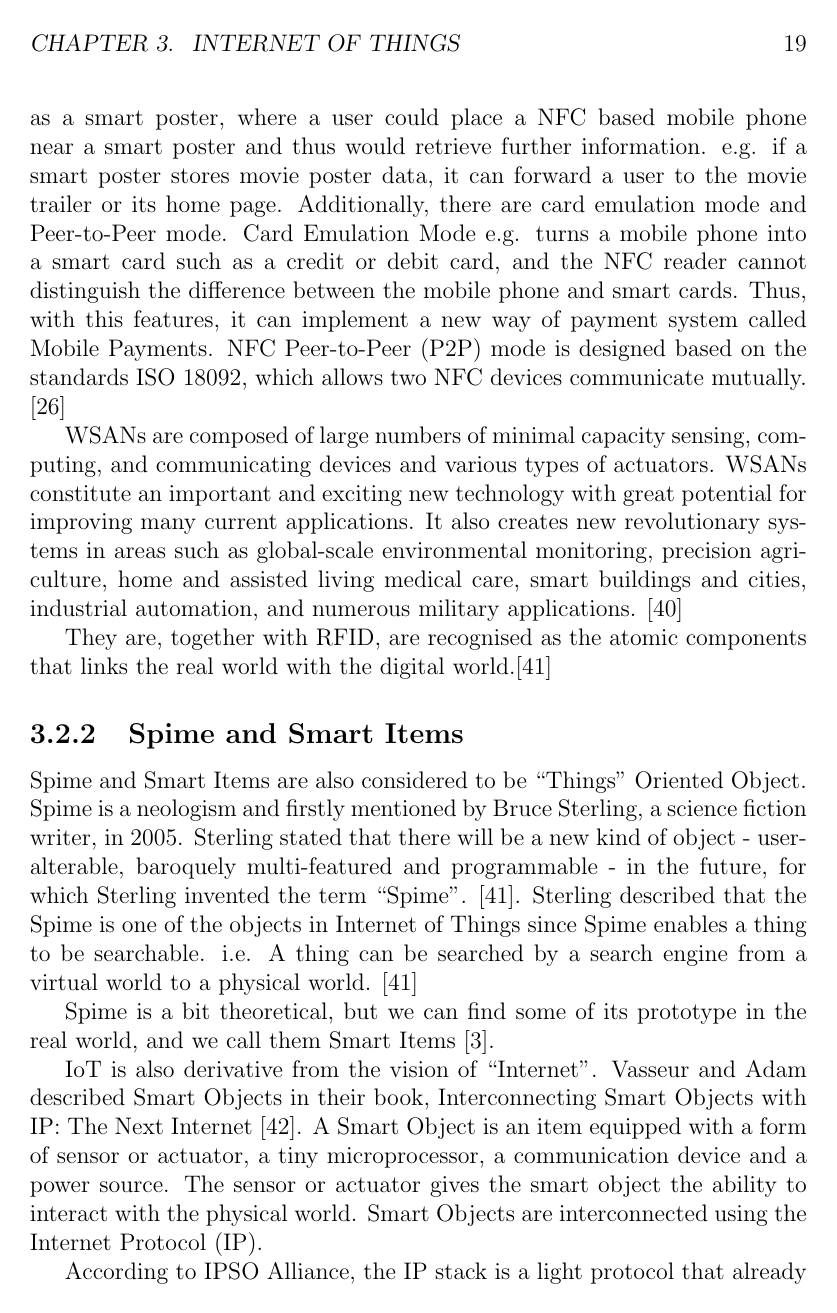
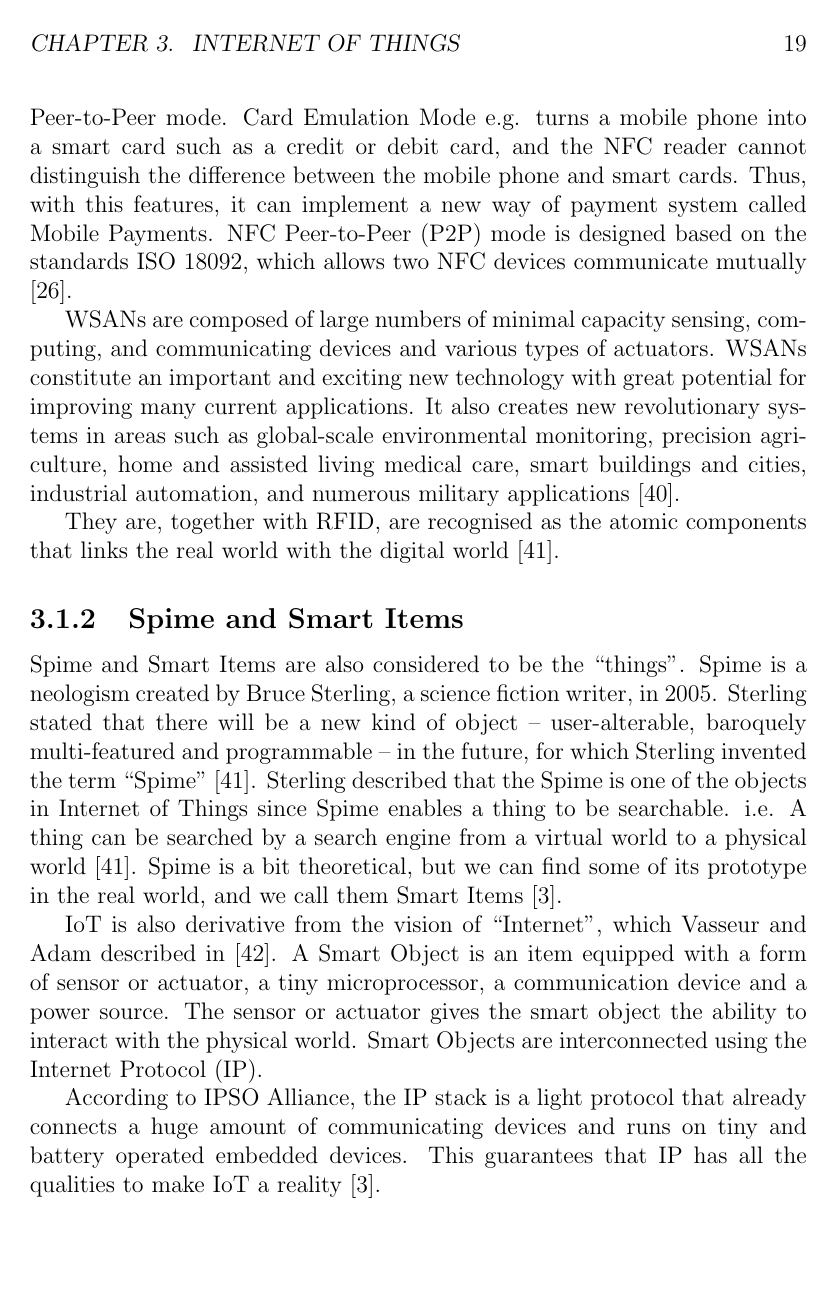
Before and after one commit to Kenzku/Thesis-Documentation, a LaTeX thesis (main.tex, which reads 3internetofthings.tex): page 19 of 53. Compiled offline with pdfLaTeX.

Commit message:
revising

```diff
--- a/3internetofthings.tex
+++ b/3internetofthings.tex
@@ -13,21 +11,19 @@ The ``things'' refers to the ``objects'' in the semantical explanation. The ``th
 
 \subsection{NFC and WSANs}
 
-NFC is a proximity technology that provides contactless communication by using ISO/IEC 14443 and ISO/IEC 18092. NFC tags utilise Reader/Writer mode, one of the modes that a NFC devices should supports \cite{Madlmayr:SecurityandPrivacy}, to store data and interact with users. A typical scenario is that a NFC tag acts as a smart poster, where a user could place a NFC based mobile phone near a smart poster and thus would retrieve further information. e.g. if a smart poster stores movie poster data, it can forward a user to the movie trailer or its home page. Additionally, there are card emulation mode and Peer-to-Peer mode. Card Emulation Mode e.g. turns a mobile phone into a smart card such as a credit or debit card, and the NFC reader cannot distinguish the difference between the mobile phone and smart cards. Thus, with this features, it can implement a new way of payment system called Mobile Payments. NFC Peer-to-Peer (P2P) mode is designed based on the standards ISO 18092, which allows two NFC devices communicate mutually. \cite{Madlmayr:SecurityandPrivacy}
+NFC is a proximity technology that provides contactless communication by using ISO/IEC 14443 and ISO/IEC 18092. NFC tags utilise Reader/Writer mode, one of the modes that a NFC devices should supports \cite{Madlmayr:SecurityandPrivacy}, to store data and interact with users. A typical scenario is that a NFC tag acts as a smart poster, where a user could place a NFC based mobile phone near a smart poster and thus would retrieve further information. For instance, if a smart poster stores movie poster data, it can forward a user to the movie trailer or its home page. Additionally, there are card emulation mode and Peer-to-Peer mode. Card Emulation Mode e.g. turns a mobile phone into a smart card such as a credit or debit card, and the NFC reader cannot distinguish the difference between the mobile phone and smart cards. Thus, with this features, it can implement a new way of payment system called Mobile Payments. NFC Peer-to-Peer (P2P) mode is designed based on the standards ISO 18092, which allows two NFC devices communicate mutually \cite{Madlmayr:SecurityandPrivacy}.
 
-WSANs are composed of large numbers of minimal capacity sensing, computing, and communicating devices and various types of actuators. WSANs constitute an important and exciting new technology with great potential for improving many current applications. It also creates new revolutionary systems in areas such as global-scale environmental monitoring, precision agriculture, home and assisted living medical care, smart buildings and cities, industrial automation, and numerous military applications. \cite{stankovic2008sensor}
+WSANs are composed of large numbers of minimal capacity sensing, computing, and communicating devices and various types of actuators. WSANs constitute an important and exciting new technology with great potential for improving many current applications. It also creates new revolutionary systems in areas such as global-scale environmental monitoring, precision agriculture, home and assisted living medical care, smart buildings and cities, industrial automation, and numerous military applications \cite{stankovic2008sensor}.
 
-They are, together with RFID, are recognised as the atomic components that links the real world with the digital world.\cite{sterling2005shaping}
+They are, together with RFID, are recognised as the atomic components that links the real world with the digital world \cite{sterling2005shaping}.
 
 \subsection{Spime and Smart Items}
 
-Spime and Smart Items are also considered to be ``Things'' Oriented Object. Spime is a neologism and firstly mentioned by Bruce Sterling, a science fiction writer, in 2005. Sterling stated that there will be a new kind of object - user-alterable, baroquely multi-featured and programmable - in the future, for which Sterling invented the term ``Spime''. \cite{sterling2005shaping}. Sterling described that the Spime is one of the objects in Internet of Things since Spime enables a thing to be searchable. i.e. A thing can be searched by a search engine from a virtual world to a physical world. \cite{sterling2005shaping}
+Spime and Smart Items are also considered to be the ``things''. Spime is a neologism created by Bruce Sterling, a science fiction writer, in 2005. Sterling stated that there will be a new kind of object -- user-alterable, baroquely multi-featured and programmable -- in the future, for which Sterling invented the term ``Spime'' \cite{sterling2005shaping}. Sterling described that the Spime is one of the objects in Internet of Things since Spime enables a thing to be searchable. i.e. A thing can be searched by a search engine from a virtual world to a physical world \cite{sterling2005shaping}. Spime is a bit theoretical, but we can find some of its prototype in the real world, and we call them Smart Items \cite{atzori2010internet}.
 
-Spime is a bit theoretical, but we can find some of its prototype in the real world, and we call them Smart Items \cite{atzori2010internet}.
+IoT is also derivative from the vision of ``Internet'', which Vasseur and Adam described in \cite{vasseur2010interconnecting}. A Smart Object is an item equipped with a form of sensor or actuator, a tiny microprocessor, a communication device and a power source. The sensor or actuator gives the smart object the ability to interact with the physical world. Smart Objects are interconnected using the Internet Protocol (IP).
 
-IoT is also derivative from the vision of ``Internet''. Vasseur and Adam described Smart Objects in their book, Interconnecting Smart Objects with IP: The Next Internet \cite{vasseur2010interconnecting}. A Smart Object is an item equipped with a form of sensor or actuator, a tiny microprocessor, a communication device and a power source. The sensor or actuator gives the smart object the ability to interact with the physical world. Smart Objects are interconnected using the Internet Protocol (IP).
-
-According to IPSO Alliance, the IP stack is a light protocol that already connects a huge amount of communicating devices and runs on tiny and battery operated embedded devices. This guarantees that IP has all the qualities to make IoT a reality. \cite{atzori2010internet}
+According to IPSO Alliance, the IP stack is a light protocol that already connects a huge amount of communicating devices and runs on tiny and battery operated embedded devices. This guarantees that IP has all the qualities to make IoT a reality \cite{atzori2010internet}.
 
 \section{Sensors and Actuators}
 A sensor detects or measures the physical environment (such as temperature, speed, and location etc) and converts it to a form (such as a digital form) which can be read by human or used for other purpose. For example, a light sensor senses the brightness of the environment, then the sensor converts the brightness into a digital form (data). The data can be, further, transferred to other receivers.
```
Also changed, not shown: 2webtechnogies.tex (+2 -2 lines), 3internetofthings.tex (10 more changed lines).
